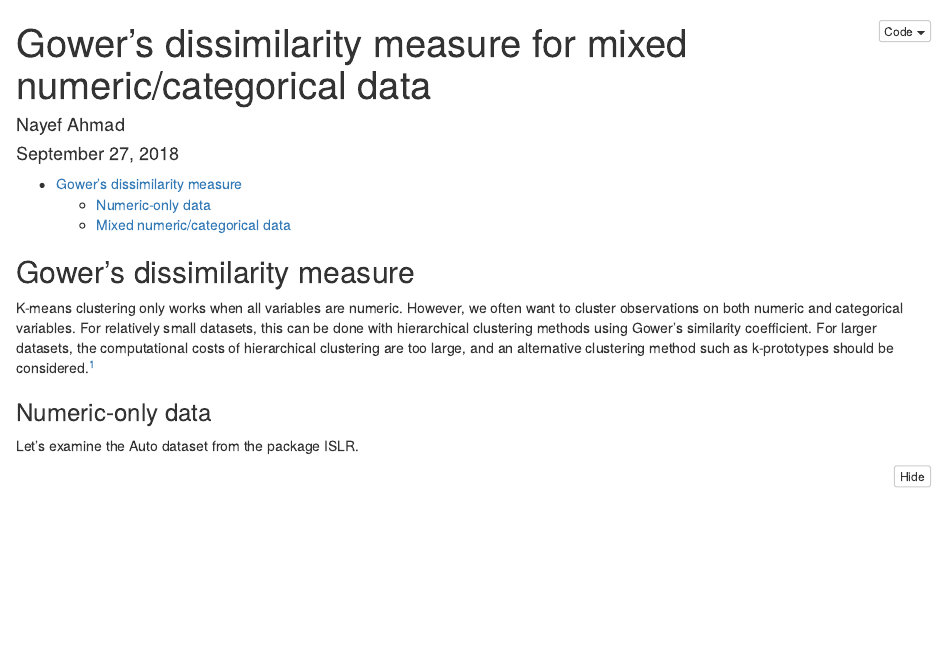
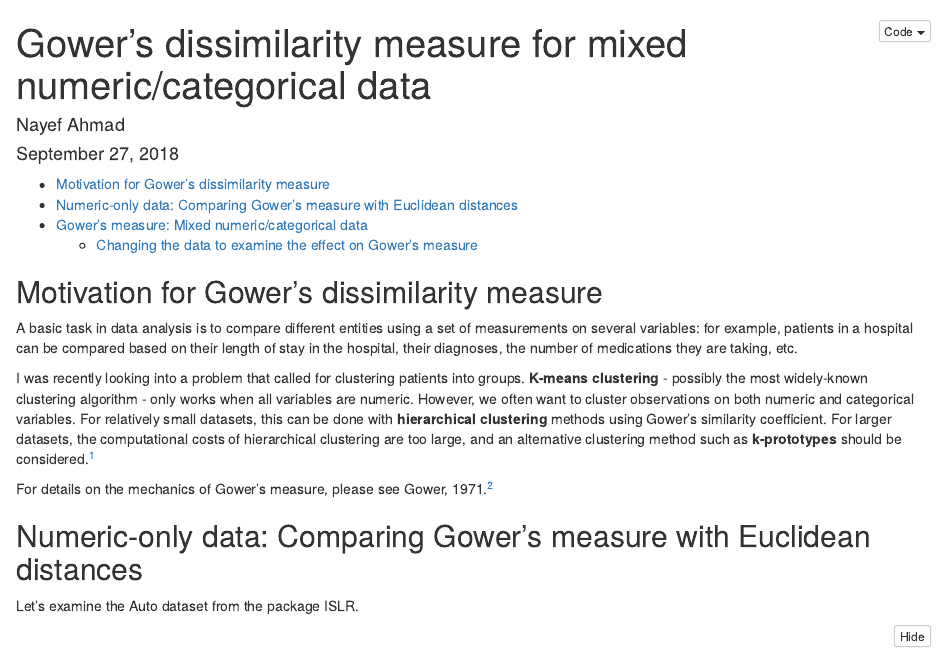
Before and after one commit to nayefahmad/R-vocab-and-experiments, an R Markdown document (2018-09-27_gowers-dissimilarity-measure-for-mixed-categorical-numeric-data.Rmd): the page in a window 1100 px wide, from its top. Rendered offline with R 4.5, knitr and Pandoc, with nearby package versions; folded parts are opened; some code elsewhere in the file could not run offline.

Commit message:
add notes

````diff
--- a/2018-09-27_gowers-dissimilarity-measure-for-mixed-categorical-numeric-data.Rmd
+++ b/2018-09-27_gowers-dissimilarity-measure-for-mixed-categorical-numeric-data.Rmd
@@ -26,12 +27,17 @@ library("dplyr")
 ```
 
 
-## Gower's dissimilarity measure
-K-means clustering only works when all variables are numeric. However, we often want to cluster observations on both numeric and categorical variables. For relatively small datasets, this can be done with hierarchical clustering methods using Gower's similarity coefficient. For larger datasets, the computational costs of hierarchical clustering are too large, and an alternative clustering method such as k-prototypes should be considered.^[Huang, Zhexue. Extensions to the k-Means algorithm for clustering large datasets with categorical values. 1998.]
+## Motivation for Gower's dissimilarity measure
+A basic task in data analysis is to compare different entities using a set of measurements on several variables: for example, patients in a hospital can be compared based on their length of stay in the hospital, their diagnoses, the number of medications they are taking, etc.
+
+I was recently looking into a problem that called for clustering patients into groups. **K-means clustering** - possibly the most widely-known clustering algorithm - only works when all variables are numeric. However, we often want to cluster observations on both numeric and categorical variables. For relatively small datasets, this can be done with **hierarchical clustering** methods using Gower's similarity coefficient. For larger datasets, the computational costs of hierarchical clustering are too large, and an alternative clustering method such as **k-prototypes** should be considered.^[Huang, Zhexue. Extensions to the k-Means algorithm for clustering large datasets with categorical values. *Data Mining and Knowledge Discovery*, 1998.]
+
+For details on the mechanics of Gower's measure, please see Gower, 1971.^[Gower, J.C. A general coefficient of similarity and some of its properties. *Biometrics*, 1971.]
 
 
 
-### Numeric-only data
+
+## Numeric-only data: Comparing Gower's measure with Euclidean distances
 Let's examine the Auto dataset from the package ISLR.
 
 ```{r message = FALSE}
````
Also changed, not shown: 2018-09-27_gowers-dissimilarity-measure-for-mixed-categorical-numeric-data.Rmd (15 more changed lines).
